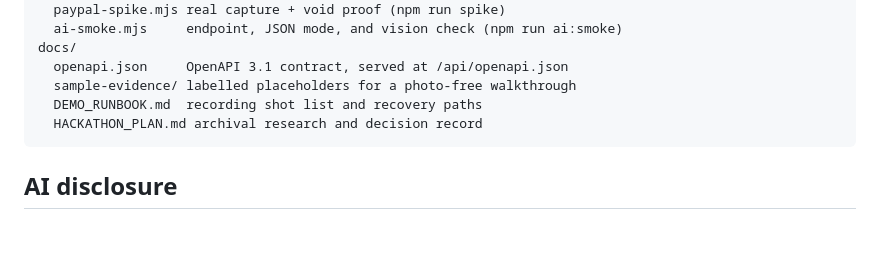
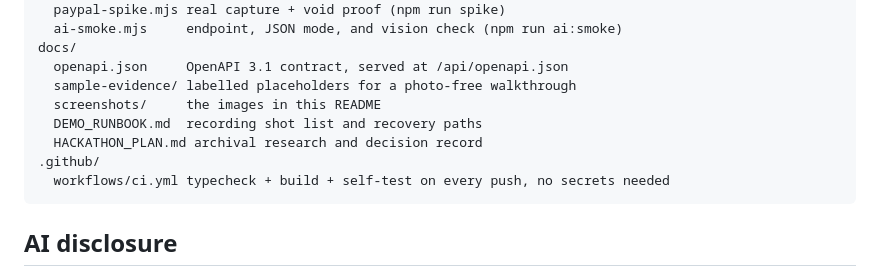
Before and after one commit to loki-msk/proven, a Markdown page: README.md, the part around one of its changes. Drawn GitHub-style; blank space fills up the shorter version.

````diff
--- a/README.md
+++ b/README.md
@@ -478,8 +493,11 @@ scripts/
 docs/
   openapi.json     OpenAPI 3.1 contract, served at /api/openapi.json
   sample-evidence/ labelled placeholders for a photo-free walkthrough
+  screenshots/     the images in this README
   DEMO_RUNBOOK.md  recording shot list and recovery paths
   HACKATHON_PLAN.md archival research and decision record
+.github/
+  workflows/ci.yml typecheck + build + self-test on every push, no secrets needed
 ```
 
 ## AI disclosure
````
Also changed, not shown: other parts of README.md (+16 -1 lines), docs/screenshots/deal.png (added), docs/screenshots/home.png (added), docs/screenshots/ledger.png (added), 1 other file.
